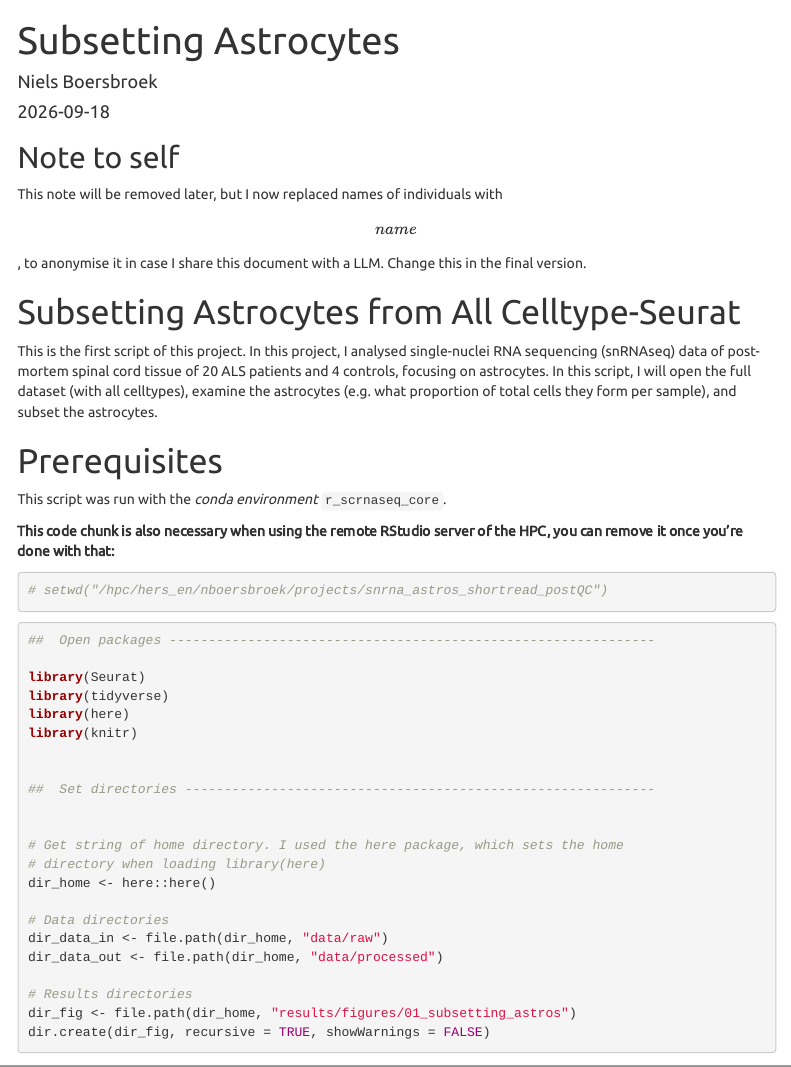
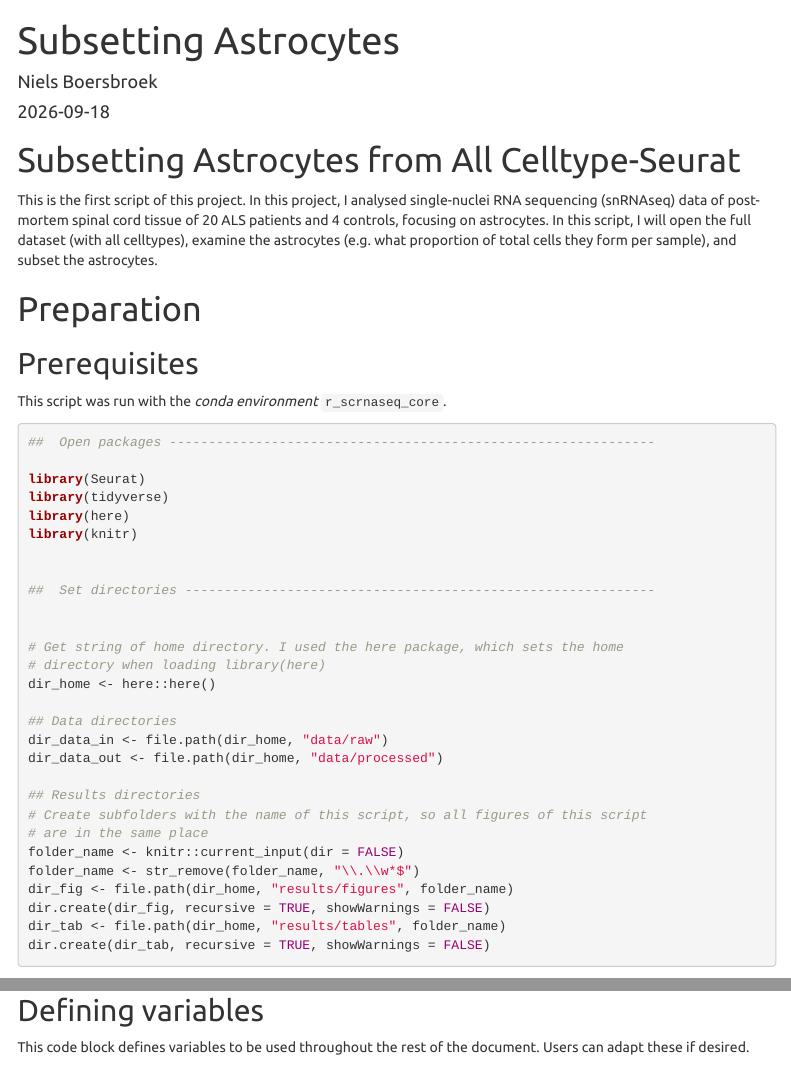
Before and after one commit to NielsBoersbroek/mrp_snrnaseq_astrocytes_als, an R Markdown document (scripts/01_subsetting_astros.Rmd): the page in a window 1100 px wide, from its top, and a second part further down, joined at a grey line. Rendered offline with R 4.5, knitr and Pandoc, with nearby package versions; folded parts are opened; some code elsewhere in the file could not run offline; menus at the side of the page are left out.

Commit message:
Edit details, mostly directory system
I finetuned some stuff in the file, with most changes occuring in
the setting of directories. I now create subfolders py parsing the
document name of the .Rmd/.Qmd file

````diff
--- a/scripts/01_subsetting_astros.Rmd
+++ b/scripts/01_subsetting_astros.Rmd
@@ -10,9 +10,7 @@ output:
 
 ---
 
-## Note to self
-
-This note will be removed later, but I now replaced names of individuals with \[name\], to anonymise it in case I share this document with a LLM. Change this in the final version.
+<!-- Note to self: I now replaced names of individuals with \[name\], to anonymise it in case I share this document with a LLM. Change this in the final version and remove this note. -->
 
 # Subsetting Astrocytes from All Celltype-Seurat
 
@@ -23,14 +21,16 @@ This is the first script of this project. In this project, I analysed single-nuc
 knitr::opts_chunk$set(echo = TRUE, message = FALSE, warning = FALSE)
 ```
 
-# Prerequisites
+# Preparation
+
+## Prerequisites
 
 This script was run with the *conda environment* `r_scrnaseq_core`.
 
-**This code chunk is also necessary when using the remote RStudio server of the HPC, you can remove it once you're done with that:**
-
-``` {r setwd_remote_rstudio}
-# setwd("/hpc/hers_en/nboersbroek/projects/snrna_astros_shortread_postQC")
+``` {r setwd_remote_rstudio, include = FALSE, eval = FALSE}
+# This code chunk is  necessary when using the remote RStudio server of the HPC
+# You can remove it once you're done with testing
+setwd("/path/to/folder/projects/snrna_astros_shortread_postQC")
 ```
 
 ``` {r 02_packages_directories}
@@ -49,13 +49,19 @@ library(knitr)
 # directory when loading library(here)
 dir_home <- here::here()
 
-# Data directories
+## Data directories
 dir_data_in <- file.path(dir_home, "data/raw")
 dir_data_out <- file.path(dir_home, "data/processed")
 
-# Results directories
-dir_fig <- file.path(dir_home, "results/figures/01_subsetting_astros")
+## Results directories
+# Create subfolders with the name of this script, so all figures of this script
+# are in the same place
+folder_name <- knitr::current_input(dir = FALSE)
+folder_name <- str_remove(folder_name, "\\.\\w*$")
+dir_fig <- file.path(dir_home, "results/figures", folder_name)
 dir.create(dir_fig, recursive = TRUE, showWarnings = FALSE)
+dir_tab <- file.path(dir_home, "results/tables", folder_name)
+dir.create(dir_tab, recursive = TRUE, showWarnings = FALSE)
 ```
 
 ## Defining variables
````
